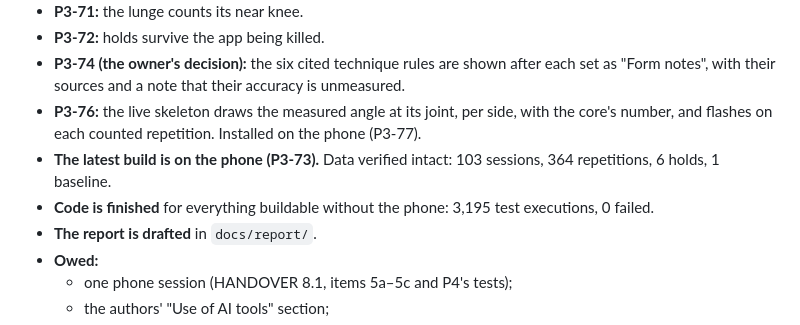
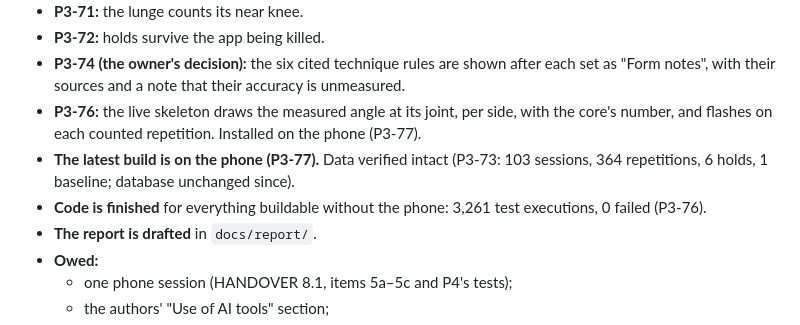
Before and after one commit to maximus16042002-cmyk/chiron, a Markdown page: docs/PROJECT_STATUS.md, the part around the change. Drawn GitHub-style.

Commit message:
docs: PROJECT_STATUS brought up to P3-77
Co-Authored-By: Claude Opus 5.5 <noreply@anthropic.com>

```diff
--- a/docs/PROJECT_STATUS.md
+++ b/docs/PROJECT_STATUS.md
@@ -20,9 +20,9 @@ read it first if you are new.*
 - **P3-72:** holds survive the app being killed.
 - **P3-74 (the owner's decision):** the six cited technique rules are shown after each set as "Form notes", with their sources and a note that their accuracy is unmeasured.
 - **P3-76:** the live skeleton draws the measured angle at its joint, per side, with the core's number, and flashes on each counted repetition. Installed on the phone (P3-77).
-- **The latest build is on the phone (P3-73).** Data verified intact: 103 sessions, 364
-  repetitions, 6 holds, 1 baseline.
-- **Code is finished** for everything buildable without the phone: 3,195 test executions, 0 failed.
+- **The latest build is on the phone (P3-77).** Data verified intact (P3-73: 103 sessions, 364
+  repetitions, 6 holds, 1 baseline; database unchanged since).
+- **Code is finished** for everything buildable without the phone: 3,261 test executions, 0 failed (P3-76).
 - **The report is drafted** in `docs/report/`.
 - **Owed:**
   - one phone session (HANDOVER 8.1, items 5a–5c and P4's tests);
```
